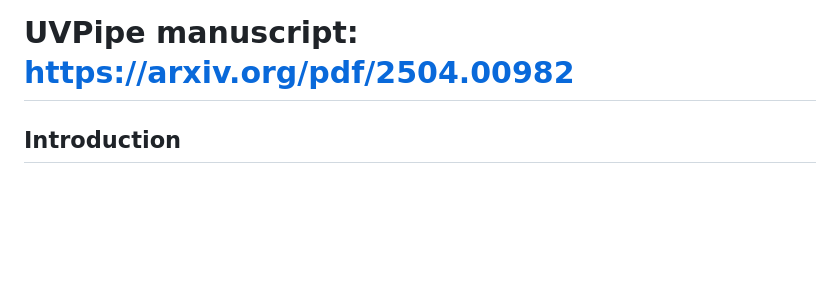
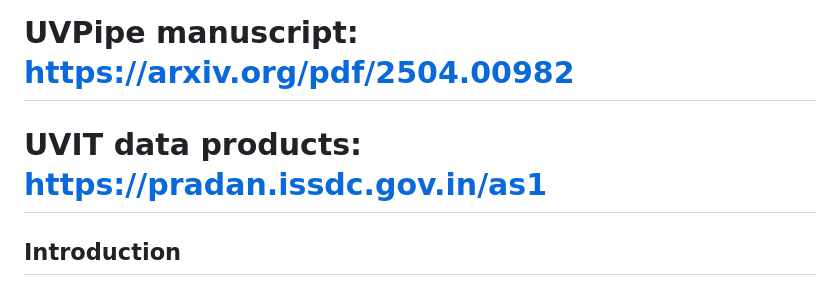
Before and after one commit to prajwel/UVPipe, a Markdown page: README.md, the part around the change. Drawn GitHub-style; blank space fills up the shorter version.

Commit message:
The PRADAN AstroSat archive link is better highlighted.

```diff
--- a/README.md
+++ b/README.md
@@ -6,6 +6,7 @@
 </p>
 
 # UVPipe manuscript: https://arxiv.org/pdf/2504.00982
+# UVIT data products: https://pradan.issdc.gov.in/as1
 
 ## Introduction
 
```
